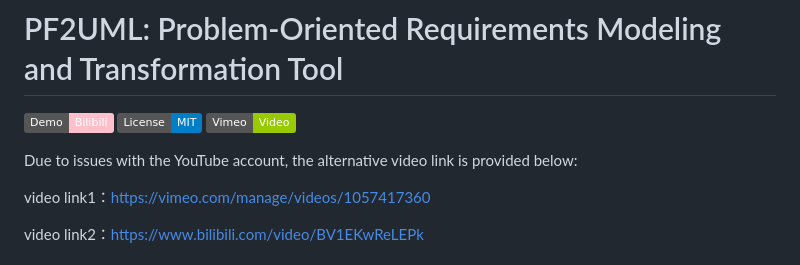
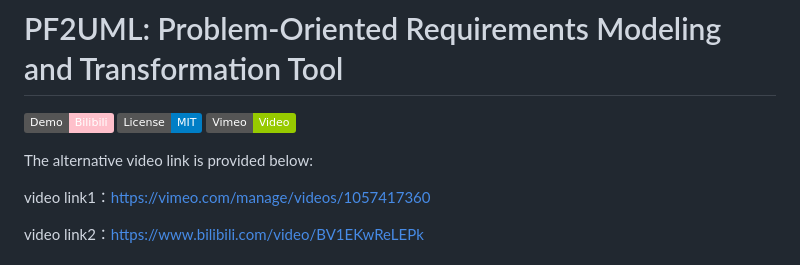
Before and after one commit to Hongbin-Xiao/PF2UML, a Markdown page: README.md, the part around the change. Rendered like a GitHub page; badges without logos.

```diff
--- a/README.md
+++ b/README.md
@@ -3,7 +3,7 @@
  [![Demo Video](https://img.shields.io/badge/Demo-Bilibili-pink)](https://www.bilibili.com/video/BV1EKwReLEPk/) [![License](https://img.shields.io/badge/License-MIT-blue.svg)](LICENSE) [![Vimeo Video](https://img.shields.io/badge/Vimeo-Video-green)](https://vimeo.com/manage/videos/1057417360)
 
 
-Due to issues with the YouTube account, the alternative video link is provided below:
+ The alternative video link is provided below:
 
  video link1：https://vimeo.com/manage/videos/1057417360
 
```
